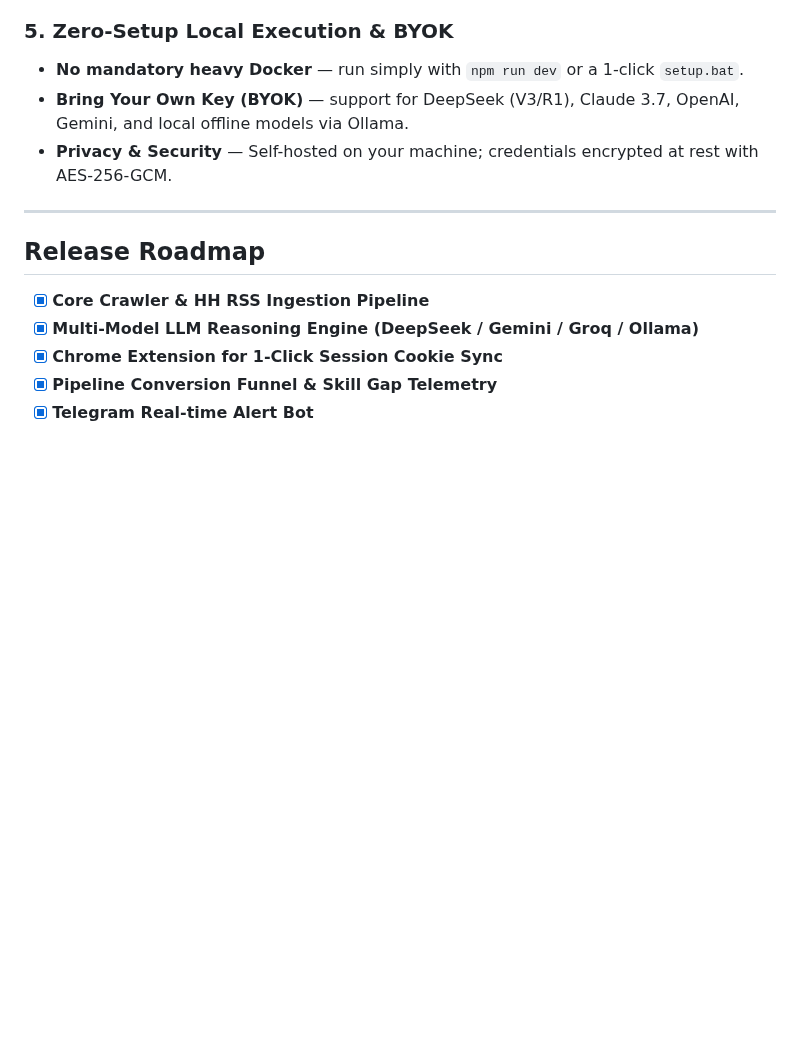
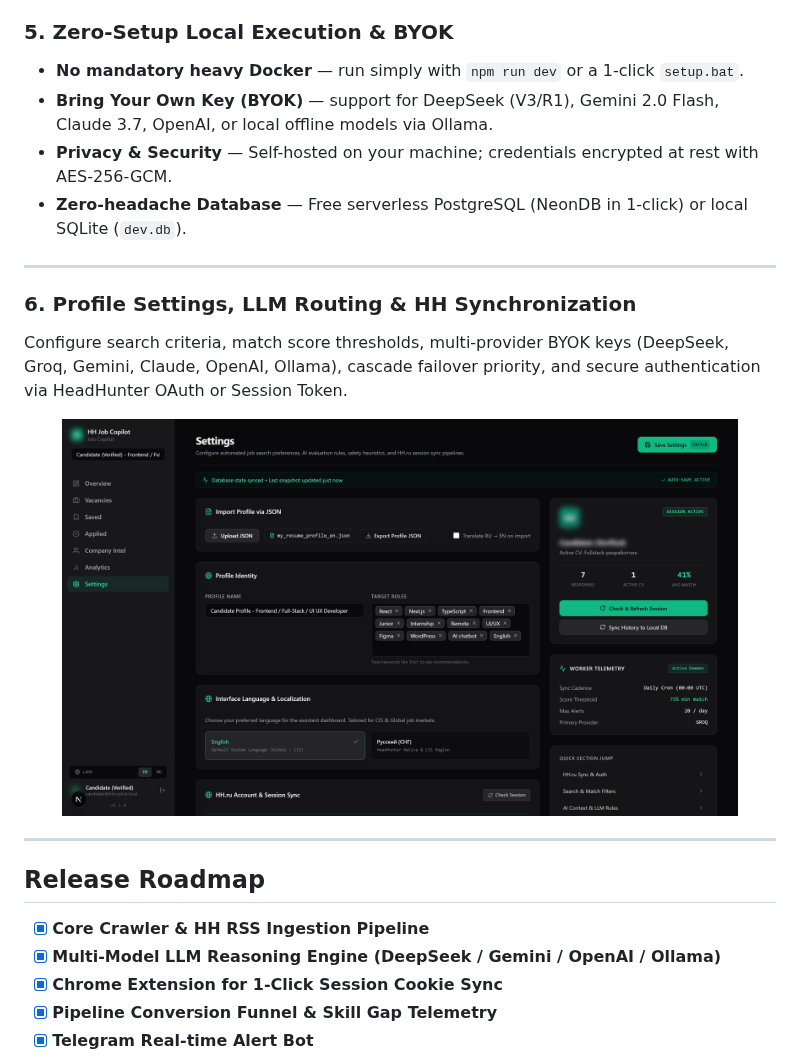
Before and after one commit to nnavyy/automation-vacancy-finder, a Markdown page: README.md, the part around one of its changes. Drawn GitHub-style; blank space fills up the shorter version.

```diff
--- a/README.md
+++ b/README.md
@@ -65,15 +73,25 @@ Bypass the HR black hole. Automatically uncover hiring managers and tech leads v
 
 ### 5. Zero-Setup Local Execution & BYOK
 - **No mandatory heavy Docker** — run simply with `npm run dev` or a 1-click `setup.bat`.
-- **Bring Your Own Key (BYOK)** — support for DeepSeek (V3/R1), Claude 3.7, OpenAI, Gemini, and local offline models via Ollama.
+- **Bring Your Own Key (BYOK)** — support for DeepSeek (V3/R1), Gemini 2.0 Flash, Claude 3.7, OpenAI, or local offline models via Ollama.
 - **Privacy & Security** — Self-hosted on your machine; credentials encrypted at rest with AES-256-GCM.
+- **Zero-headache Database** — Free serverless PostgreSQL (NeonDB in 1-click) or local SQLite (`dev.db`).
+
+---
+
+### 6. Profile Settings, LLM Routing & HH Synchronization
+Configure search criteria, match score thresholds, multi-provider BYOK keys (DeepSeek, Groq, Gemini, Claude, OpenAI, Ollama), cascade failover priority, and secure authentication via HeadHunter OAuth or Session Token.
+
+<div align="center">
+  <img src="screenshots/04_settings_ai_profiles.png" alt="Profile Settings & AI Model Configuration" width="90%" />
+</div>
 
 ---
 
 ## Release Roadmap
 
 - [x] **Core Crawler & HH RSS Ingestion Pipeline**
-- [x] **Multi-Model LLM Reasoning Engine (DeepSeek / Gemini / Groq / Ollama)**
+- [x] **Multi-Model LLM Reasoning Engine (DeepSeek / Gemini / OpenAI / Ollama)**
 - [x] **Chrome Extension for 1-Click Session Cookie Sync**
 - [x] **Pipeline Conversion Funnel & Skill Gap Telemetry**
 - [x] **Telegram Real-time Alert Bot**
```
Also changed, not shown: other parts of README.md (+11 -3 lines), README.ru.md (+17 -0 lines), public/hh_copilot_clean_dfd_ru.jpg (added), public/system_workflow_complete.jpg (added), screenshots/04_settings_ai_profiles_ru.png (added), screenshots/06_company_intel.png (added), screenshots/06_company_intel_ru.png (added).
